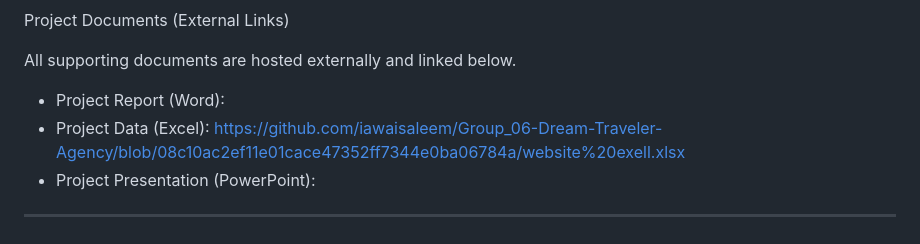
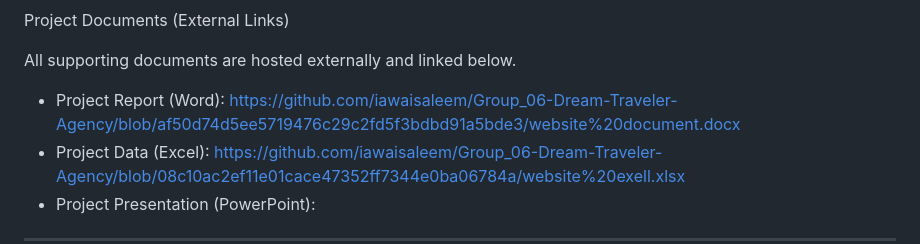
Before and after one commit to iawaisaleem/Group_06-Dream-Traveler-Agency, a Markdown page: README.md, the part around the change. Rendered like a GitHub page.

```diff
--- a/README.md
+++ b/README.md
@@ -56,7 +56,7 @@ Project Documents (External Links)
 
 All supporting documents are hosted externally and linked below.
 
-* Project Report (Word):
+* Project Report (Word): https://github.com/iawaisaleem/Group_06-Dream-Traveler-Agency/blob/af50d74d5ee5719476c29c2fd5f3bdbd91a5bde3/website%20document.docx
 * Project Data (Excel): https://github.com/iawaisaleem/Group_06-Dream-Traveler-Agency/blob/08c10ac2ef11e01cace47352ff7344e0ba06784a/website%20exell.xlsx
 * Project Presentation (PowerPoint):
 
```
